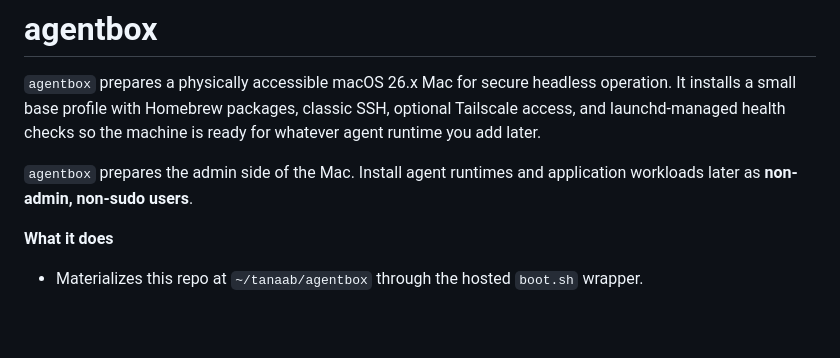
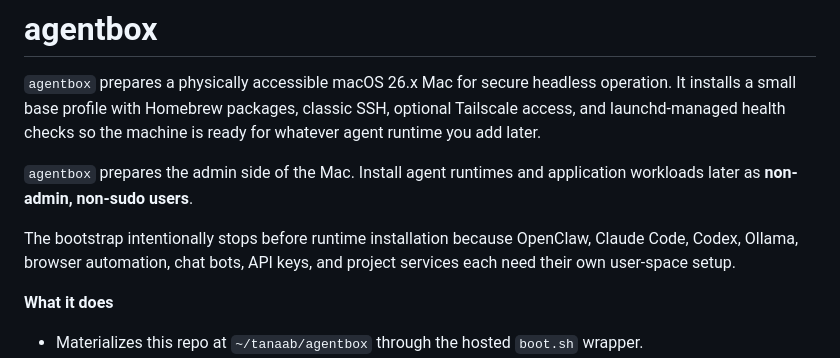
Before and after one commit to tanaabased/agentbox, a Markdown page: README.md, the part around the change. GitHub-like rendering; blank space fills up the shorter version.

Commit message:
#4: clarify runtime setup boundary

```diff
--- a/README.md
+++ b/README.md
@@ -6,6 +6,10 @@ launchd-managed health checks so the machine is ready for whatever agent runtime
 
 `agentbox` prepares the admin side of the Mac. Install agent runtimes and
 application workloads later as **non-admin, non-sudo users**.
+
+The bootstrap intentionally stops before runtime installation because OpenClaw, Claude Code, Codex,
+Ollama, browser automation, chat bots, API keys, and project services each need their own
+user-space setup.
 
 **What it does**
 
```
